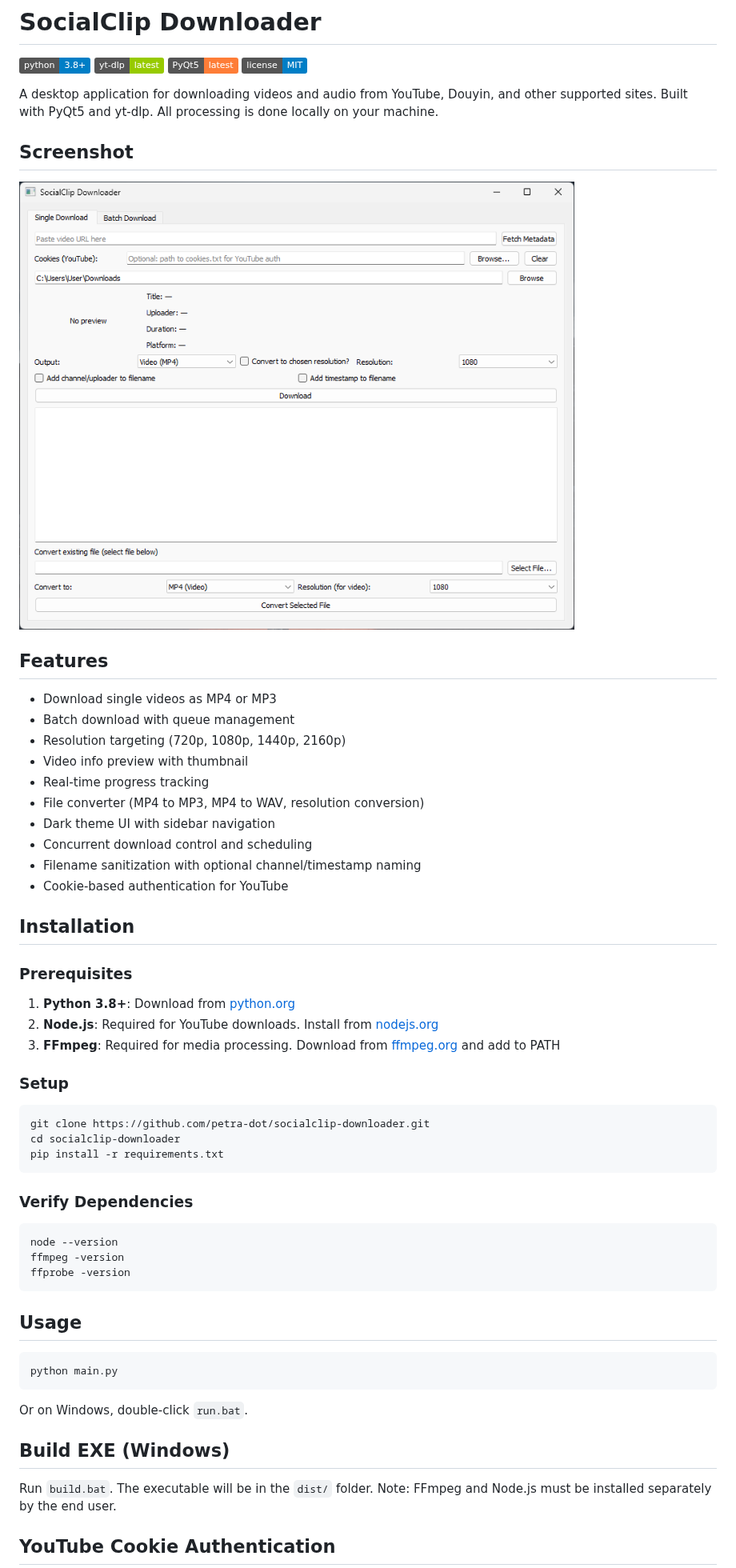
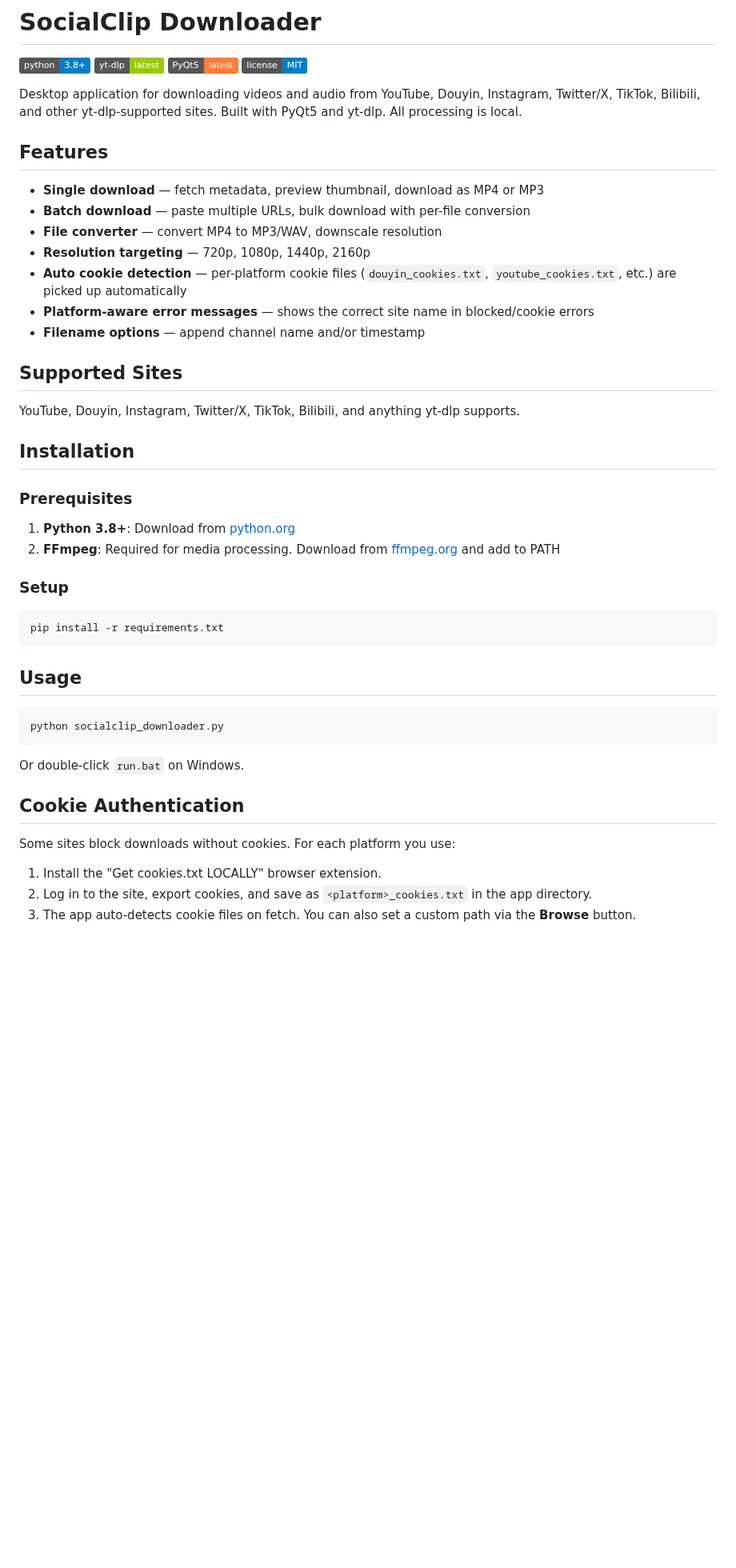
Before and after one commit to petra-dot/socialclip-downloader, a Markdown page: README.md, the part around one of its changes. Shown at 80% size. Rendered like a GitHub page; pictures changed too: docs/screenshots/app_main.png; badges without logos; blank space fills up the shorter version.

````diff
--- a/README.md
+++ b/README.md
@@ -5,60 +5,48 @@
 [![PyQt5](https://img.shields.io/badge/PyQt5-latest-orange.svg)](https://pypi.org/project/PyQt5/)
 [![MIT License](https://img.shields.io/badge/license-MIT-blue.svg)](LICENSE)
 
-A desktop application for downloading videos and audio from YouTube, Douyin, and other supported sites. Built with PyQt5 and yt-dlp. All processing is done locally on your machine.
-
-## Screenshot
-
-![App Screenshot](docs/screenshots/app_main.png)
+Desktop application for downloading videos and audio from YouTube, Douyin, Instagram, Twitter/X, TikTok, Bilibili, and other yt-dlp-supported sites. Built with PyQt5 and yt-dlp. All processing is local.
 
 ## Features
 
-- Download single videos as MP4 or MP3
-- Batch download with queue management
-- Resolution targeting (720p, 1080p, 1440p, 2160p)
-- Video info preview with thumbnail
-- Real-time progress tracking
-- File converter (MP4 to MP3, MP4 to WAV, resolution conversion)
-- Dark theme UI with sidebar navigation
-- Concurrent download control and scheduling
-- Filename sanitization with optional channel/timestamp naming
-- Cookie-based authentication for YouTube
+- **Single download** — fetch metadata, preview thumbnail, download as MP4 or MP3
+- **Batch download** — paste multiple URLs, bulk download with per-file conversion
+- **File converter** — convert MP4 to MP3/WAV, downscale resolution
+- **Resolution targeting** — 720p, 1080p, 1440p, 2160p
+- **Auto cookie detection** — per-platform cookie files (`douyin_cookies.txt`, `youtube_cookies.txt`, etc.) are picked up automatically
+- **Platform-aware error messages** — shows the correct site name in blocked/cookie errors
+- **Filename options** — append channel name and/or timestamp
+
+## Supported Sites
+
+YouTube, Douyin, Instagram, Twitter/X, TikTok, Bilibili, and anything yt-dlp supports.
 
 ## Installation
 
 ### Prerequisites
 
 1. **Python 3.8+**: Download from [python.org](https://www.python.org/downloads/)
-2. **Node.js**: Required for YouTube downloads. Install from [nodejs.org](https://nodejs.org)
-3. **FFmpeg**: Required for media processing. Download from [ffmpeg.org](https://ffmpeg.org/download.html) and add to PATH
+2. **FFmpeg**: Required for media processing. Download from [ffmpeg.org](https://ffmpeg.org/download.html) and add to PATH
 
 ### Setup
 
 ```bash
-git clone https://github.com/petra-dot/socialclip-downloader.git
-cd socialclip-downloader
 pip install -r requirements.txt
-```
-
-### Verify Dependencies
-
-```bash
-node --version
-ffmpeg -version
-ffprobe -version
 ```
 
 ## Usage
 
 ```bash
-python main.py
+python socialclip_downloader.py
 ```
 
-Or on Windows, double-click `run.bat`.
+Or double-click `run.bat` on Windows.
 
-## Build EXE (Windows)
+## Cookie Authentication
 
-Run `build.bat`. The executable will be in the `dist/` folder. Note: FFmpeg and Node.js must be installed separately by the end user.
+Some sites block downloads without cookies. For each platform you use:
 
-## YouTube Cookie Authentication
+1. Install the "Get cookies.txt LOCALLY" browser extension.
+2. Log in to the site, export cookies, and save as `<platform>_cookies.txt` in the app directory.
+3. The app auto-detects cookie files on fetch. You can also set a custom path via the **Browse** button.
 
````
Also changed, not shown: other parts of README.md (+5 -33 lines), CHANGELOG.md (+20 -16 lines), 17 other files.
